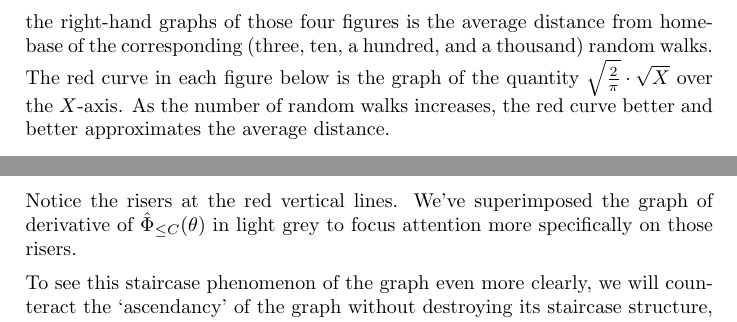
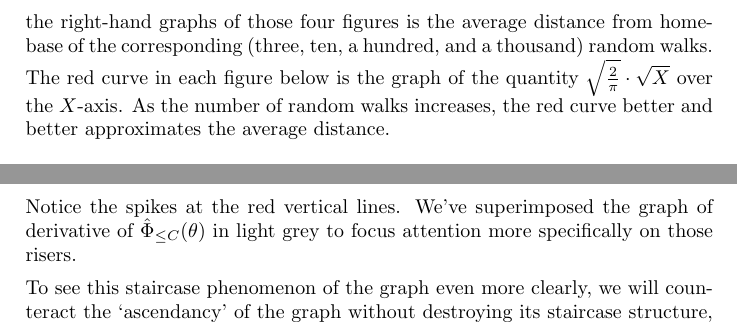
Before and after one commit to williamstein/rh, a LaTeX thesis (rh/rh.tex): two parts of pages 44 and 101 of 127, joined at a grey line, cut so that both start at the same text. Compiled offline with pdfLaTeX.

Commit message:
auto-commit

```diff
--- a/rh/rh.tex
+++ b/rh/rh.tex
@@ -1703,7 +1703,7 @@ half the digits are correct.
   To connect this with the committee members' histories of errors, described in the fable in Chapter~\ref{sec:sqrterror}, imagine  every  error (under-count or over-count by $1$) the committee member makes, as a `step' East for under-count and West for over-count. Then if such errors were made, at a constant frequency over the duration of time spent counting, and if the over- and under-counts were equally likely and random, then one can model the committee members' computational  accuracy by a random walk. It would be---in the terminology we have already discussed---no better than {\it square-root accurate}; it would be subject to {\it square-root error}.
 
    To get a real sense of how constrained random walks are by this `square-root law,' here are a few numerical experiments of random walks. The left-hand squiggly (blue) graphs in Figures~\ref{fig:random_walks_3}--\ref{fig:random_walks_1000} below are computer-obtained random walk trials (three, ten, a hundred, and a thousand random walks). The blue curve in the right-hand graphs of those four figures is the average distance from home-base of the corresponding (three, ten, a hundred, and a thousand) random walks.
-The red curve in each figure below is the graph of the quantity ${\sqrt{\frac{2}{\pi}}\cdot {\sqrt X}$ over the $X$-axis.
+The red curve in each figure below is the graph of the quantity $\sqrt{\frac{2}{\pi}}\cdot {\sqrt X}$ over the $X$-axis.
 As the number of random walks increases, the red curve
 better and better approximates the average distance.
 
@@ -3363,10 +3363,11 @@ Figures~\ref{fig:theta_C-3-10}--\ref{fig:theta_C-200-500} contain graphs of vari
 
 \illtwo{theta_C-200}{theta_C-500}{0.45}{Plot of ${\hat \Phi}_{\leq C}(\theta)$ for $C=200$ and $500$\label{fig:theta_C-200-500}}
 
-  Notice the risers at the red vertical lines. We've superimposed the graph of  derivative of ${\hat \Phi}_{\le C}(\theta)$ in light grey
+  Notice the spikes at the red vertical lines. We've superimposed the graph of  derivative of ${\hat \Phi}_{\le C}(\theta)$ in light grey
   to focus attention more specifically on those risers.
 
-   To see this staircase phenomenon of the graph even more clearly, we will counteract the `ascendancy' of the graph without destroying its staircase structure,  by  subtracting  $R(C,\theta)$, a certain smooth function {\bibnote{$\dots$}}  of $\theta$ and $C$, giving us the function we call: $$A_C(\theta): = {\hat \Phi}_{\le C}(\theta)\ + \ R(C,\theta)$$ whose graph looks like:
+   To see this staircase phenomenon of the graph even more clearly, we will counteract the `ascendancy' of the graph without destroying its staircase structure,  by  subtracting a function $R(C,\theta)$,
+   which is a certain smooth function {\bibnote{$\dots$}}  of $\theta$ and $C$, giving us the function we call: $$A_C(\theta): = {\hat \Phi}_{\le C}(\theta)\ + \ R(C,\theta)$$ whose graph looks like:
      \vskip20pt
 {\bf William: (FIGURE 2)  Plots of $A_C(\theta): = {\hat \Phi}_{\le C}(\theta)\ + \ R(C,\theta)$. Now  $R(C,\theta)$ is,  I think, $-1/2$ times the function $$T_C(\theta):=
       {\frac{C^{1/2}}{{\frac{1}{4}}+\theta^2}}\cdot\big\{\cos(\theta\cdot\log(C))+2\theta\sin(\theta\cdot
```
